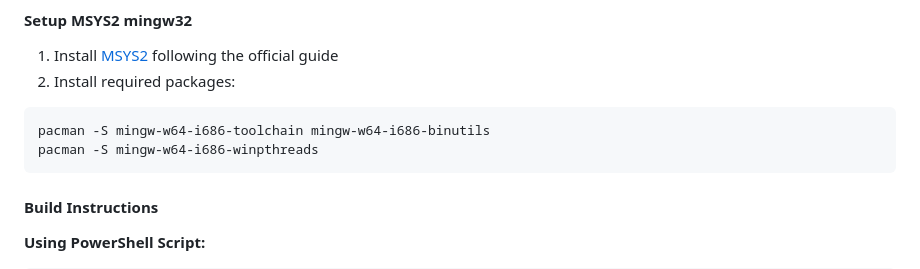
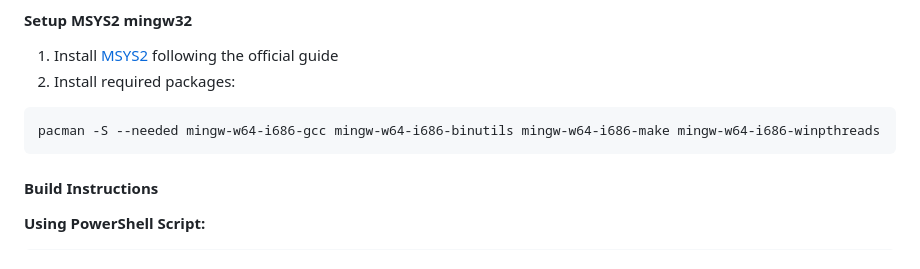
Before and after one commit to hilch/brwatch, a Markdown page: README.md, the part around the change. Drawn GitHub-style.

Commit message:
Update build instructions to install all required packages in a single command

````diff
--- a/README.md
+++ b/README.md
@@ -60,8 +60,7 @@ Find compiled EXE in [releases](https://github.com/hilch/brwatch/releases)
 2. Install required packages:
 
 ```bash
-pacman -S mingw-w64-i686-toolchain mingw-w64-i686-binutils
-pacman -S mingw-w64-i686-winpthreads
+pacman -S --needed mingw-w64-i686-gcc mingw-w64-i686-binutils mingw-w64-i686-make mingw-w64-i686-winpthreads
 ```
 
 #### Build Instructions
````
